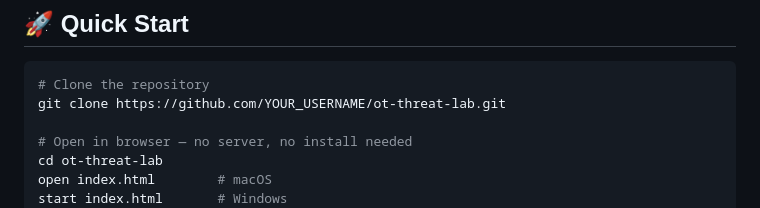
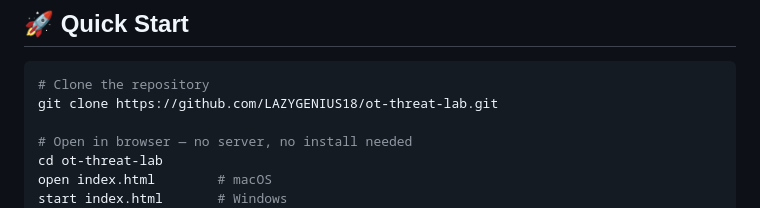
Before and after one commit to LAZYGENIUS18/ELITEWOLF-Style-OT-Threat-Detection, a Markdown page: README.md, the part around the change. Drawn GitHub-style.

````diff
--- a/README.md
+++ b/README.md
@@ -67,7 +67,7 @@ A fully browser-based **OT/ICS Security Operations Center (SOC) simulator** insp
 
 ```bash
 # Clone the repository
-git clone https://github.com/YOUR_USERNAME/ot-threat-lab.git
+git clone https://github.com/LAZYGENIUS18/ot-threat-lab.git
 
 # Open in browser — no server, no install needed
 cd ot-threat-lab
````
